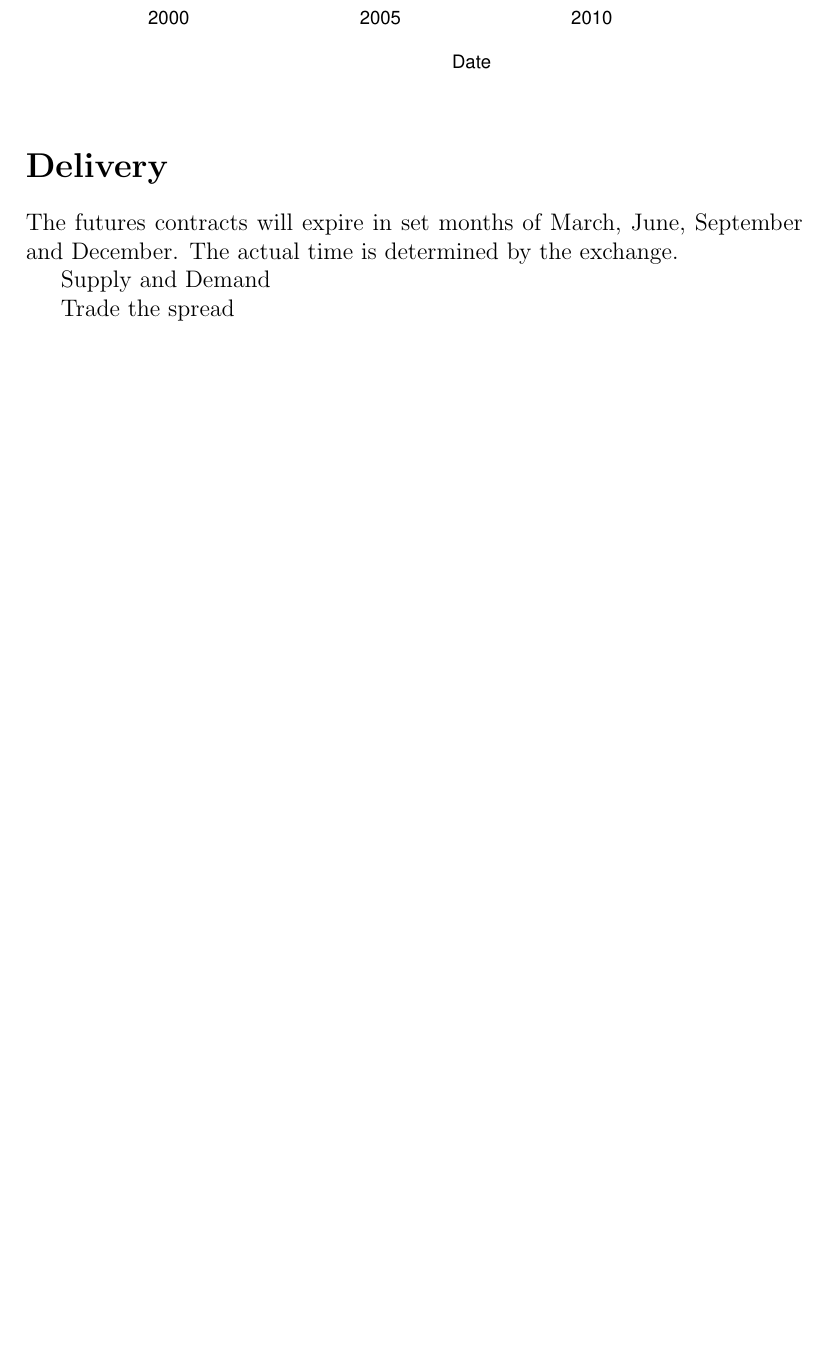
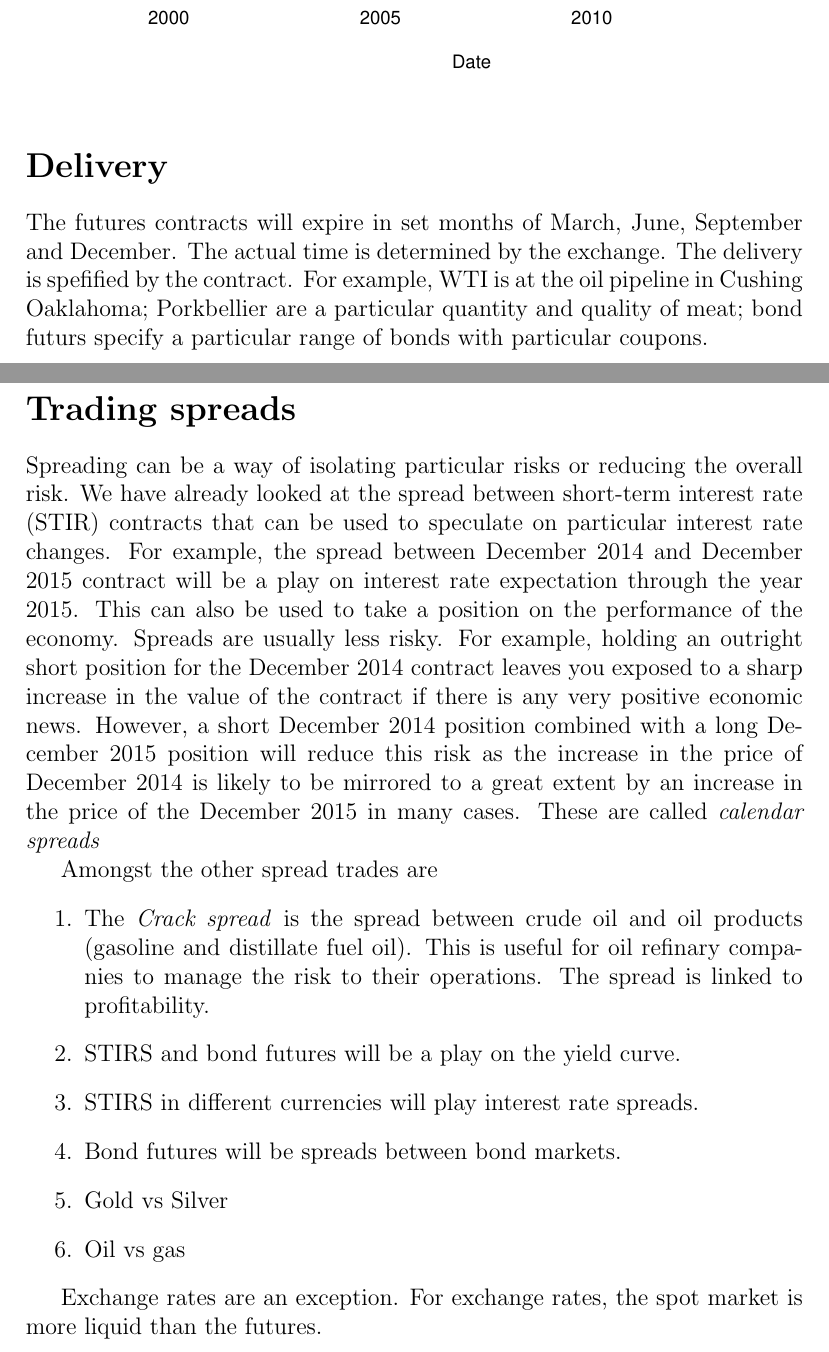
Before and after one commit to anhnguyendepocen/EC387, a LaTeX document (Commodities.tex): part of page 4 of 4 before the commit and two parts of pages 4 and 5 of 5 after it, the two joined at a grey line, cut so that both start at the same text, the shorter picture padded with empty space. Compiled offline with pdfLaTeX.

Commit message:
Updated some notes on the spreads

```diff
--- a/Commodities.tex
+++ b/Commodities.tex
@@ -1,4 +1,4 @@
-\documentclass[12pt, a4paper, oneside]{article}\usepackage[]{graphicx}\usepackage[]{color}
+\documentclass[12pt, a4paper, oneside]{article}\usepackage{graphicx, color}
 %% maxwidth is the original width if it is less than linewidth
 %% otherwise use linewidth (to make sure the graphics do not exceed the margin)
 \makeatletter
@@ -11,16 +11,21 @@
 }
 \makeatother
 
-\definecolor{fgcolor}{rgb}{0.345, 0.345, 0.345}
-\newcommand{\hlnum}[1]{\textcolor[rgb]{0.686,0.059,0.569}{#1}}%
-\newcommand{\hlstr}[1]{\textcolor[rgb]{0.192,0.494,0.8}{#1}}%
-\newcommand{\hlcom}[1]{\textcolor[rgb]{0.678,0.584,0.686}{\textit{#1}}}%
-\newcommand{\hlopt}[1]{\textcolor[rgb]{0,0,0}{#1}}%
-\newcommand{\hlstd}[1]{\textcolor[rgb]{0.345,0.345,0.345}{#1}}%
-\newcommand{\hlkwa}[1]{\textcolor[rgb]{0.161,0.373,0.58}{\textbf{#1}}}%
-\newcommand{\hlkwb}[1]{\textcolor[rgb]{0.69,0.353,0.396}{#1}}%
-\newcommand{\hlkwc}[1]{\textcolor[rgb]{0.333,0.667,0.333}{#1}}%
-\newcommand{\hlkwd}[1]{\textcolor[rgb]{0.737,0.353,0.396}{\textbf{#1}}}%
+\definecolor{fgcolor}{rgb}{0.2, 0.2, 0.2}
+\newcommand{\hlnumber}[1]{\textcolor[rgb]{0,0,0}{#1}}%
+\newcommand{\hlfunctioncall}[1]{\textcolor[rgb]{0.501960784313725,0,0.329411764705882}{\textbf{#1}}}%
+\newcommand{\hlstring}[1]{\textcolor[rgb]{0.6,0.6,1}{#1}}%
+\newcommand{\hlkeyword}[1]{\textcolor[rgb]{0,0,0}{\textbf{#1}}}%
+\newcommand{\hlargument}[1]{\textcolor[rgb]{0.690196078431373,0.250980392156863,0.0196078431372549}{#1}}%
+\newcommand{\hlcomment}[1]{\textcolor[rgb]{0.180392156862745,0.6,0.341176470588235}{#1}}%
+\newcommand{\hlroxygencomment}[1]{\textcolor[rgb]{0.43921568627451,0.47843137254902,0.701960784313725}{#1}}%
+\newcommand{\hlformalargs}[1]{\textcolor[rgb]{0.690196078431373,0.250980392156863,0.0196078431372549}{#1}}%
+\newcommand{\hleqformalargs}[1]{\textcolor[rgb]{0.690196078431373,0.250980392156863,0.0196078431372549}{#1}}%
+\newcommand{\hlassignement}[1]{\textcolor[rgb]{0,0,0}{\textbf{#1}}}%
+\newcommand{\hlpackage}[1]{\textcolor[rgb]{0.588235294117647,0.709803921568627,0.145098039215686}{#1}}%
+\newcommand{\hlslot}[1]{\textit{#1}}%
+\newcommand{\hlsymbol}[1]{\textcolor[rgb]{0,0,0}{#1}}%
+\newcommand{\hlprompt}[1]{\textcolor[rgb]{0.2,0.2,0.2}{#1}}%
 
 \usepackage{framed}
 \makeatletter
@@ -118,11 +123,22 @@ However, the oil price remains below the highest levels.
 
 
 \section*{Delivery}
-The futures contracts will expire in set months of March, June, September and December.  The actual time is determined by the exchange.
+The futures contracts will expire in set months of March, June, September and December.  The actual time is determined by the exchange. The delivery is spefified by the contract.  For example, WTI is at the oil pipeline in Cushing Oaklahoma; Porkbellier are a particular quantity and quality of meat; bond futurs specify a particular range of bonds with particular coupons.
 
-Supply and Demand
+\section*{Trading spreads}
+Spreading can be a way of isolating particular risks or reducing the overall risk.  We have already looked at the spread between short-term interest rate (STIR) contracts that can be used to speculate on particular interest rate changes.  For example, the spread between December 2014 and December 2015 contract will be a play on interest rate expectation through the year 2015.  This can also be used to take a position on the performance of the economy.  Spreads are usually less risky.  For example, holding an outright short position for the December 2014 contract leaves you exposed to a sharp increase in the  value of the contract if there is any very positive economic news.  However, a short December 2014 position combined with  a long December 2015 position will reduce this risk as the increase in the price of December 2014 is likely to be mirrored to a great extent by an increase in the price of the December 2015 in many cases.  These are called \emph{calendar spreads}
 
-Trade the spread
+Amongst the other spread trades are
+\begin{enumerate}
+\item The \emph{Crack spread} is the spread between crude oil and oil products (gasoline and distillate fuel oil).  This is useful for oil refinary companies to manage the risk to their operations. The spread is linked to profitability.
+\item STIRS and bond futures will be a play on the yield curve.
+\item STIRS in different currencies will play interest rate spreads.
+\item Bond futures will be spreads between bond markets.
+\item Gold vs Silver
+\item Oil vs gas
+\end{enumerate}
+
+Exchange rates are an exception.  For exchange rates, the spot market is more liquid than the futures.
 
 
 
```
Also changed, not shown: Commodities-concordance.tex (+1 -1 lines), Commodities.pdf, figure/Oilspec.pdf, figure/oilprice.pdf, 3 other files.
